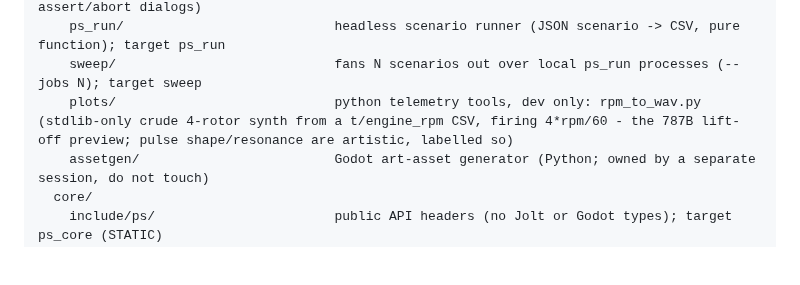
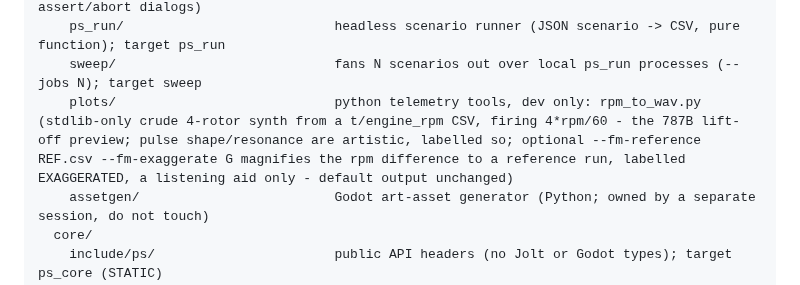
Before and after one commit to SebastianDanielFrenz/physics_sim, a Markdown page: CLAUDE.md, the part around one of its changes. GitHub-like rendering; blank space fills up the shorter version.

Commit message:
docs: CLAUDE.md entries for the 787B ring-duration sweep and rpm_to_wav's FM listening aid
Co-Authored-By: Claude Opus 5.5 <noreply@anthropic.com>

```diff
--- a/CLAUDE.md
+++ b/CLAUDE.md
@@ -22,7 +22,7 @@ physics_sim/
       headless_env.h/.cpp             installs Windows headless-CRT handlers (no blocking assert/abort dialogs)
     ps_run/                           headless scenario runner (JSON scenario -> CSV, pure function); target ps_run
     sweep/                            fans N scenarios out over local ps_run processes (--jobs N); target sweep
-    plots/                            python telemetry tools, dev only: rpm_to_wav.py (stdlib-only crude 4-rotor synth from a t/engine_rpm CSV, firing 4*rpm/60 - the 787B lift-off preview; pulse shape/resonance are artistic, labelled so)
+    plots/                            python telemetry tools, dev only: rpm_to_wav.py (stdlib-only crude 4-rotor synth from a t/engine_rpm CSV, firing 4*rpm/60 - the 787B lift-off preview; pulse shape/resonance are artistic, labelled so; optional --fm-reference REF.csv --fm-exaggerate G magnifies the rpm difference to a reference run, labelled EXAGGERATED, a listening aid only - default output unchanged)
     assetgen/                         Godot art-asset generator (Python; owned by a separate session, do not touch)
   core/
     include/ps/                       public API headers (no Jolt or Godot types); target ps_core (STATIC)
```
Also changed, not shown: other parts of CLAUDE.md (+1 -1 lines).
